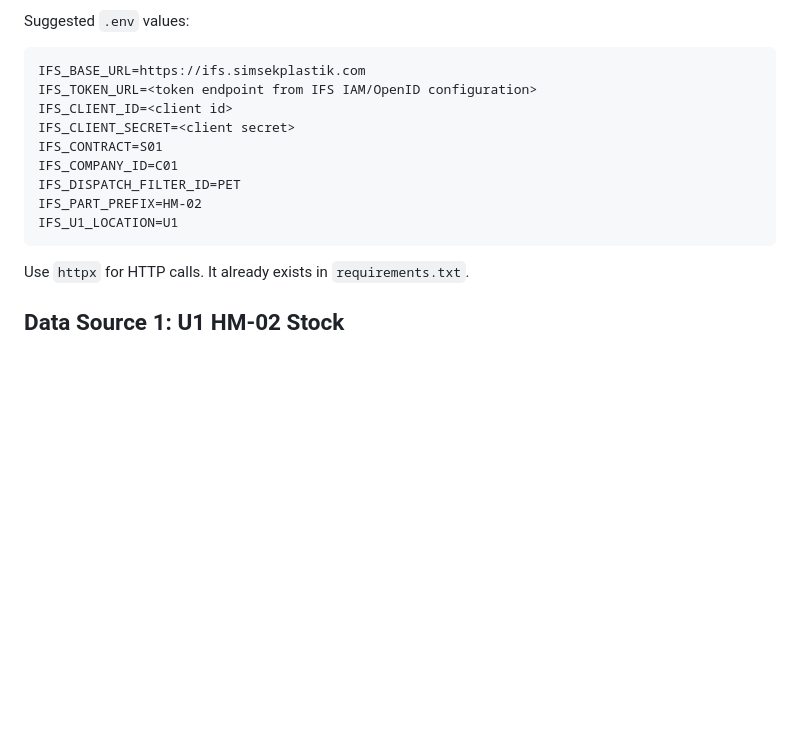
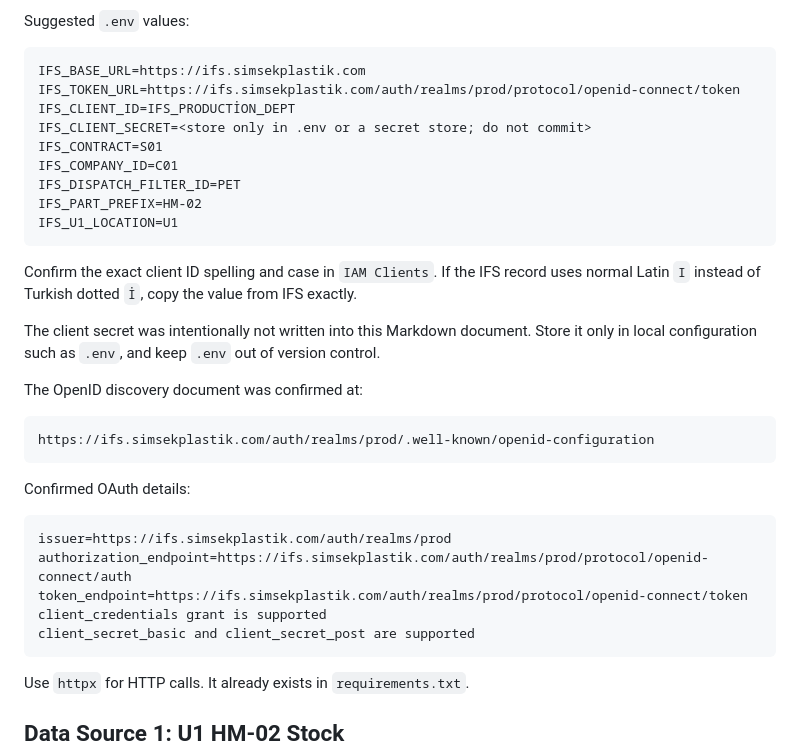
Before and after one commit to abdullahkaya1135-dot/automation_project, a Markdown page: IFS_INTEGRATION_IMPLEMENTATION.md, the part around the change. Rendered like a GitHub page; blank space fills up the shorter version.

Commit message:
Document IFS integration details

````diff
--- a/IFS_INTEGRATION_IMPLEMENTATION.md
+++ b/IFS_INTEGRATION_IMPLEMENTATION.md
@@ -99,14 +99,38 @@ Suggested `.env` values:
 
 ```text
 IFS_BASE_URL=https://ifs.simsekplastik.com
-IFS_TOKEN_URL=<token endpoint from IFS IAM/OpenID configuration>
-IFS_CLIENT_ID=<client id>
-IFS_CLIENT_SECRET=<client secret>
+IFS_TOKEN_URL=https://ifs.simsekplastik.com/auth/realms/prod/protocol/openid-connect/token
+IFS_CLIENT_ID=IFS_PRODUCTİON_DEPT
+IFS_CLIENT_SECRET=<store only in .env or a secret store; do not commit>
 IFS_CONTRACT=S01
 IFS_COMPANY_ID=C01
 IFS_DISPATCH_FILTER_ID=PET
 IFS_PART_PREFIX=HM-02
 IFS_U1_LOCATION=U1
+```
+
+Confirm the exact client ID spelling and case in `IAM Clients`. If the IFS
+record uses normal Latin `I` instead of Turkish dotted `İ`, copy the value from
+IFS exactly.
+
+The client secret was intentionally not written into this Markdown document.
+Store it only in local configuration such as `.env`, and keep `.env` out of
+version control.
+
+The OpenID discovery document was confirmed at:
+
+```text
+https://ifs.simsekplastik.com/auth/realms/prod/.well-known/openid-configuration
+```
+
+Confirmed OAuth details:
+
+```text
+issuer=https://ifs.simsekplastik.com/auth/realms/prod
+authorization_endpoint=https://ifs.simsekplastik.com/auth/realms/prod/protocol/openid-connect/auth
+token_endpoint=https://ifs.simsekplastik.com/auth/realms/prod/protocol/openid-connect/token
+client_credentials grant is supported
+client_secret_basic and client_secret_post are supported
 ```
 
 Use `httpx` for HTTP calls. It already exists in `requirements.txt`.
````
